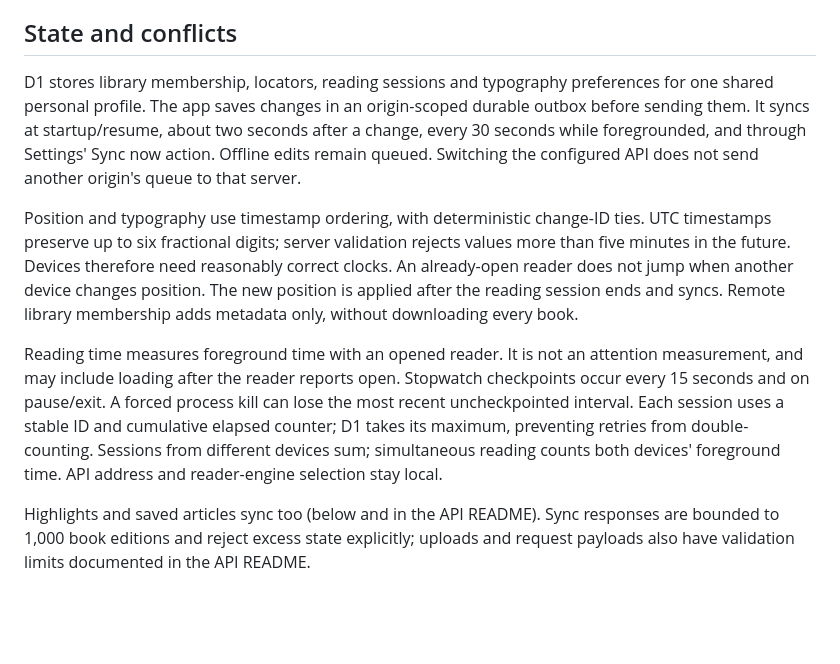
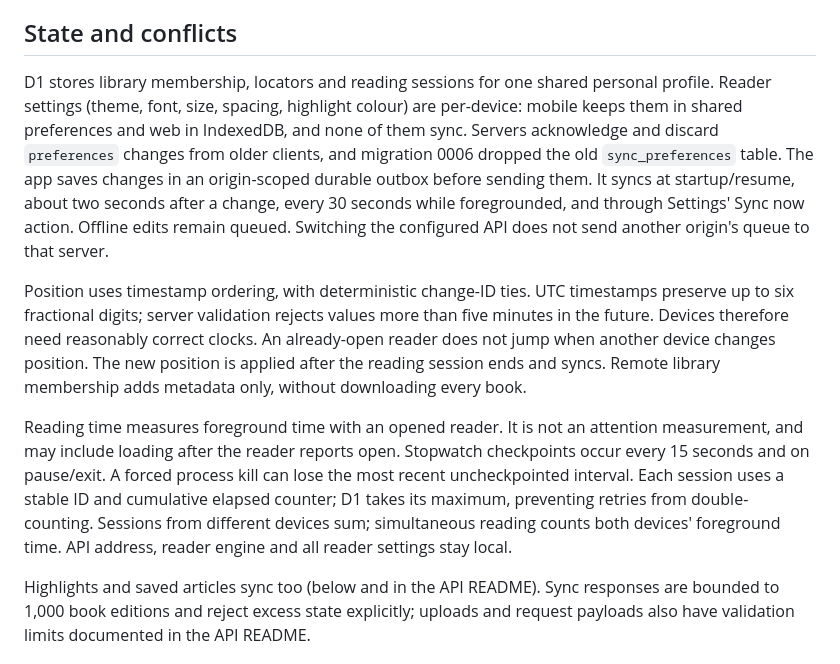
Before and after one commit to vkpdeveloper/thereader, a Markdown page: docs/cloud-sync.md, the part around the change. GitHub-like rendering; blank space fills up the shorter version.

Commit message:
Docs: reader settings are per-device and no longer sync
Co-Authored-By: Claude Opus 5.5 (1M context) <noreply@anthropic.com>

```diff
--- a/docs/cloud-sync.md
+++ b/docs/cloud-sync.md
@@ -31,14 +31,17 @@ which retains their cloud membership, position and reading time.
 
 ## State and conflicts
 
-D1 stores library membership, locators, reading sessions and typography preferences
-for one shared personal profile. The app saves changes in an origin-scoped durable
+D1 stores library membership, locators and reading sessions for one shared
+personal profile. Reader settings (theme, font, size, spacing, highlight colour)
+are per-device: mobile keeps them in shared preferences and web in IndexedDB, and
+none of them sync. Servers acknowledge and discard `preferences` changes from
+older clients, and migration 0006 dropped the old `sync_preferences` table. The app saves changes in an origin-scoped durable
 outbox before sending them. It syncs at startup/resume, about two seconds after a
 change, every 30 seconds while foregrounded, and through Settings' Sync now action.
 Offline edits remain queued. Switching the configured API does not send another
 origin's queue to that server.
 
-Position and typography use timestamp ordering, with deterministic change-ID ties.
+Position uses timestamp ordering, with deterministic change-ID ties.
 UTC timestamps preserve up to six fractional digits; server validation rejects
 values more than five minutes in the future. Devices therefore need reasonably
 correct clocks. An already-open reader does not jump when another device changes
@@ -51,7 +54,8 @@ Stopwatch checkpoints occur every 15 seconds and on pause/exit. A forced process
 kill can lose the most recent uncheckpointed interval. Each session uses a stable
 ID and cumulative elapsed counter; D1 takes its maximum, preventing retries from
 double-counting. Sessions from different devices sum; simultaneous reading counts
-both devices' foreground time. API address and reader-engine selection stay local.
+both devices' foreground time. API address, reader engine and all reader settings
+stay local.
 
 Highlights and saved articles sync too (below and in the API README). Sync responses
 are bounded to 1,000 book editions and reject excess state explicitly; uploads and
```
Also changed, not shown: docs/api-contract.md (+2 -1 lines), docs/covers-themes.md (+2 -1 lines).
